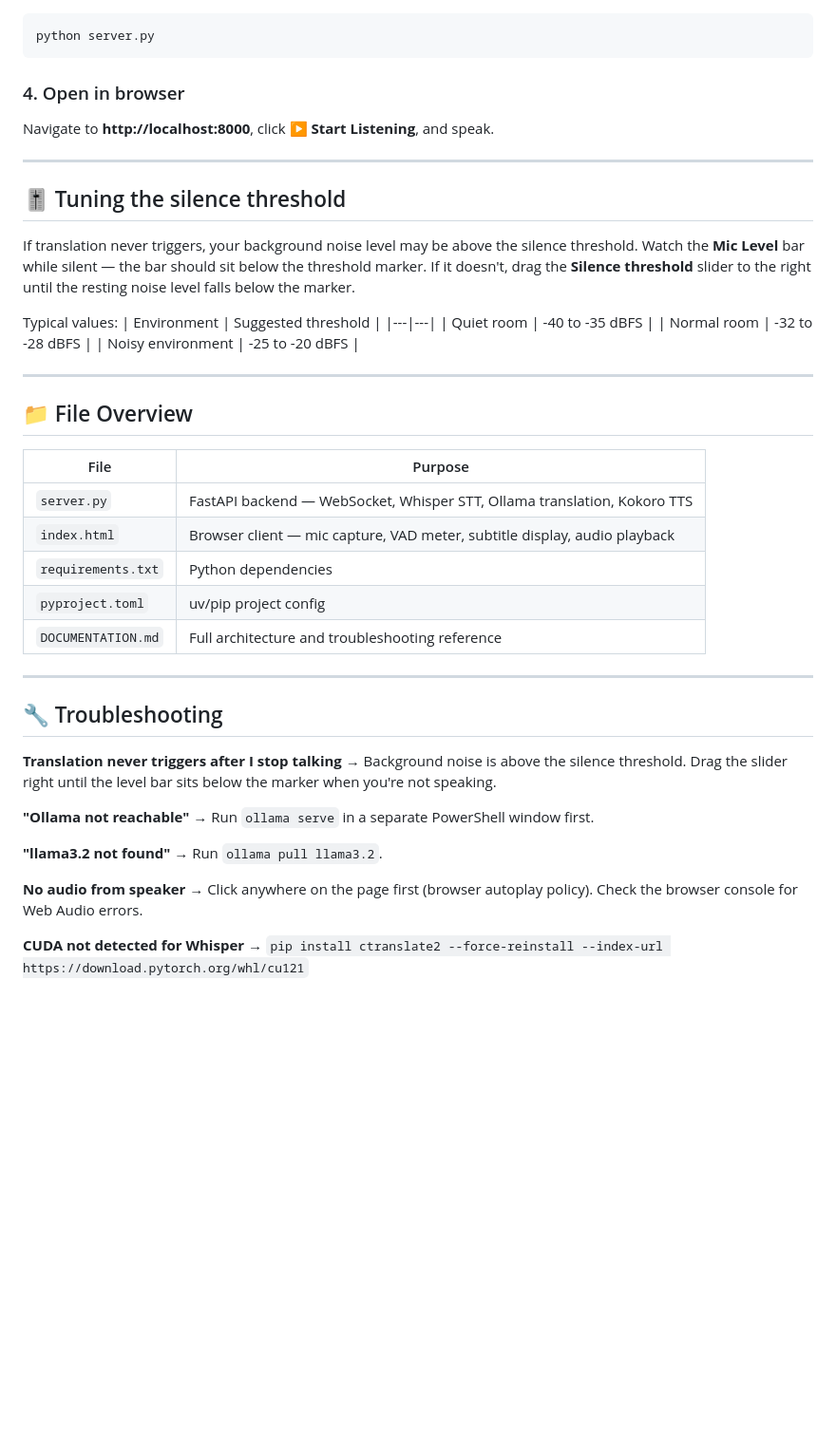
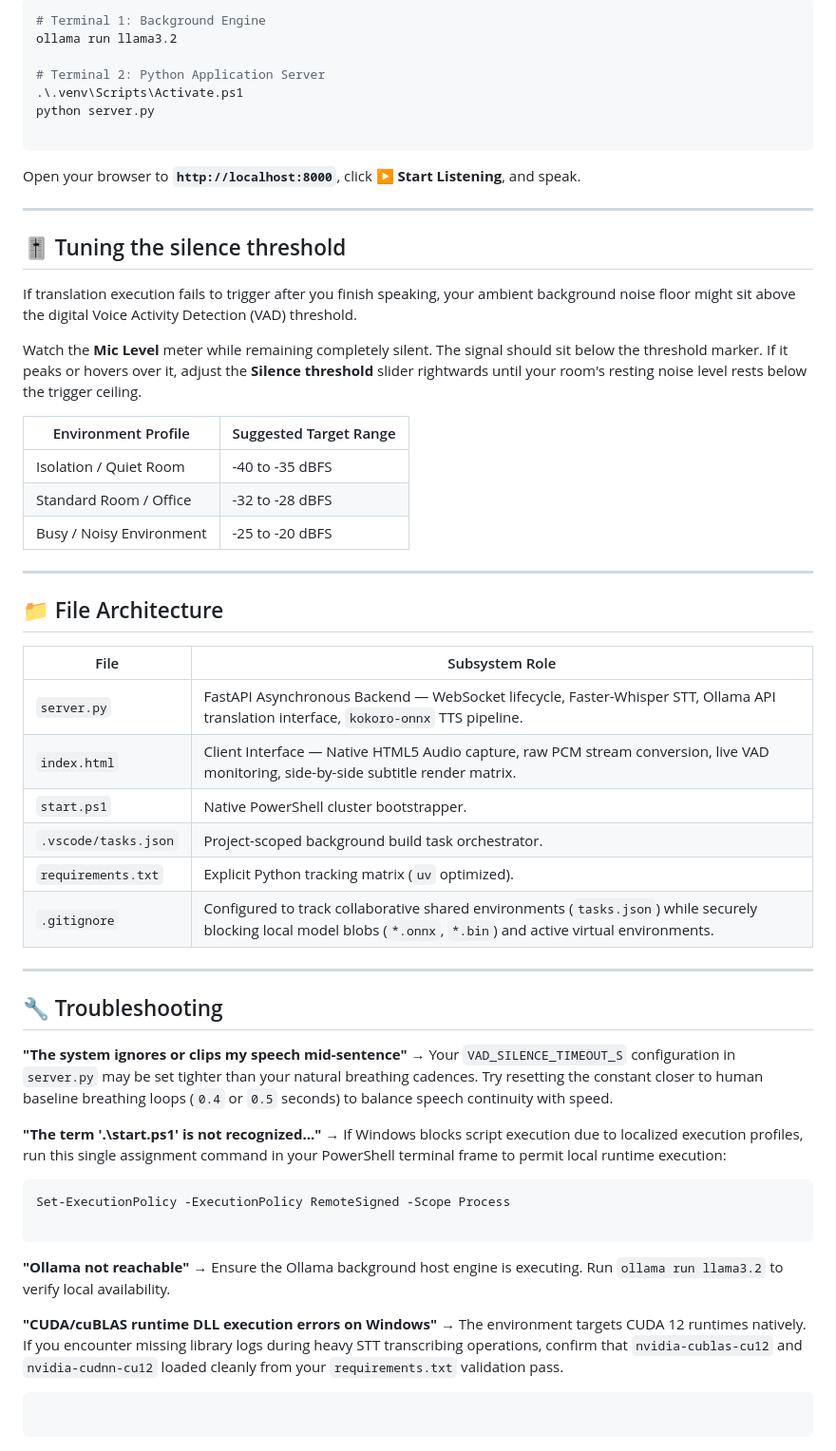
Before and after one commit to ysomu88/bridge, a Markdown page: README.md, the part around one of its changes. Shown at 95% size. Rendered like a GitHub page; blank space fills up the shorter version.

Commit message:
updated documentation

````diff
--- a/README.md
+++ b/README.md
@@ -55,52 +87,64 @@ pip install ctranslate2 --index-url https://download.pytorch.org/whl/cu121
 
 ```powershell
+# Terminal 1: Background Engine
+ollama run llama3.2
+
+# Terminal 2: Python Application Server
+.\.venv\Scripts\Activate.ps1
 python server.py
+
 ```
 
-### 4. Open in browser
-
-Navigate to **http://localhost:8000**, click **▶ Start Listening**, and speak.
+Open your browser to **`http://localhost:8000`**, click **▶ Start Listening**, and speak.
 
 ---
 
 ## 🎚️ Tuning the silence threshold
 
-If translation never triggers, your background noise level may be above the silence threshold. Watch the **Mic Level** bar while silent — the bar should sit below the threshold marker. If it doesn't, drag the **Silence threshold** slider to the right until the resting noise level falls below the marker.
+If translation execution fails to trigger after you finish speaking, your ambient background noise floor might sit above the digital Voice Activity Detection (VAD) threshold.
 
-Typical values:
-| Environment | Suggested threshold |
-|---|---|
-| Quiet room | -40 to -35 dBFS |
-| Normal room | -32 to -28 dBFS |
-| Noisy environment | -25 to -20 dBFS |
+Watch the **Mic Level** meter while remaining completely silent. The signal should sit below the threshold marker. If it peaks or hovers over it, adjust the **Silence threshold** slider rightwards until your room's resting noise level rests below the trigger ceiling.
+
+| Environment Profile | Suggested Target Range |
+| --- | --- |
+| Isolation / Quiet Room | -40 to -35 dBFS |
+| Standard Room / Office | -32 to -28 dBFS |
+| Busy / Noisy Environment | -25 to -20 dBFS |
 
 ---
 
-## 📁 File Overview
+## 📁 File Architecture
 
-| File | Purpose |
-|---|---|
-| `server.py` | FastAPI backend — WebSocket, Whisper STT, Ollama translation, Kokoro TTS |
-| `index.html` | Browser client — mic capture, VAD meter, subtitle display, audio playback |
-| `requirements.txt` | Python dependencies |
-| `pyproject.toml` | uv/pip project config |
-| `DOCUMENTATION.md` | Full architecture and troubleshooting reference |
+| File | Subsystem Role |
+| --- | --- |
+| `server.py` | FastAPI Asynchronous Backend — WebSocket lifecycle, Faster-Whisper STT, Ollama API translation interface, `kokoro-onnx` TTS pipeline. |
+| `index.html` | Client Interface — Native HTML5 Audio capture, raw PCM stream conversion, live VAD monitoring, side-by-side subtitle render matrix. |
+| `start.ps1` | Native PowerShell cluster bootstrapper. |
+| `.vscode/tasks.json` | Project-scoped background build task orchestrator. |
+| `requirements.txt` | Explicit Python tracking matrix (`uv` optimized). |
+| `.gitignore` | Configured to track collaborative shared environments (`tasks.json`) while securely blocking local model blobs (`*.onnx`, `*.bin`) and active virtual environments. |
 
 ---
 
 ## 🔧 Troubleshooting
 
-**Translation never triggers after I stop talking**
-→ Background noise is above the silence threshold. Drag the slider right until the level bar sits below the marker when you're not speaking.
+**"The system ignores or clips my speech mid-sentence"**
+→ Your `VAD_SILENCE_TIMEOUT_S` configuration in `server.py` may be set tighter than your natural breathing cadences. Try resetting the constant closer to human baseline breathing loops (`0.4` or `0.5` seconds) to balance speech continuity with speed.
+
+**"The term '.\start.ps1' is not recognized..."**
+→ If Windows blocks script execution due to localized execution profiles, run this single assignment command in your PowerShell terminal frame to permit local runtime execution:
+
+```powershell
+Set-ExecutionPolicy -ExecutionPolicy RemoteSigned -Scope Process
+
+```
 
 **"Ollama not reachable"**
-→ Run `ollama serve` in a separate PowerShell window first.
+→ Ensure the Ollama background host engine is executing. Run `ollama run llama3.2` to verify local availability.
 
-**"llama3.2 not found"**
-→ Run `ollama pull llama3.2`.
+**"CUDA/cuBLAS runtime DLL execution errors on Windows"**
+→ The environment targets CUDA 12 runtimes natively. If you encounter missing library logs during heavy STT transcribing operations, confirm that `nvidia-cublas-cu12` and `nvidia-cudnn-cu12` loaded cleanly from your `requirements.txt` validation pass.
 
-**No audio from speaker**
-→ Click anywhere on the page first (browser autoplay policy). Check the browser console for Web Audio errors.
+```
 
-**CUDA not detected for Whisper**
-→ `pip install ctranslate2 --force-reinstall --index-url https://download.pytorch.org/whl/cu121`
+```
````
Also changed, not shown: other parts of README.md (+55 -23 lines).
